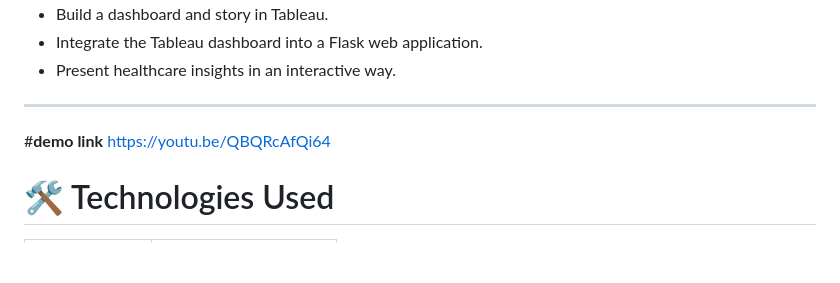
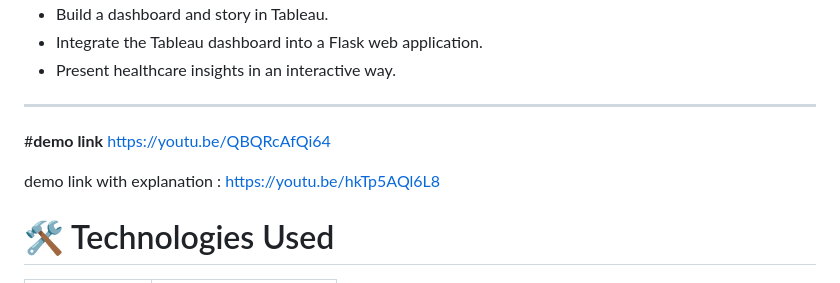
Before and after one commit to likithasatti/heart-disease-analysis, a Markdown page: README.md, the part around the change. Drawn GitHub-style; blank space fills up the shorter version.

```diff
--- a/README.md
+++ b/README.md
@@ -34,6 +34,8 @@ The objective of this project is to transform raw heart disease data into meanin
 ---
 #**demo link**
 https://youtu.be/QBQRcAfQi64
+
+demo link with explanation : https://youtu.be/hkTp5AQl6L8
 
 # 🛠 Technologies Used
 
```
